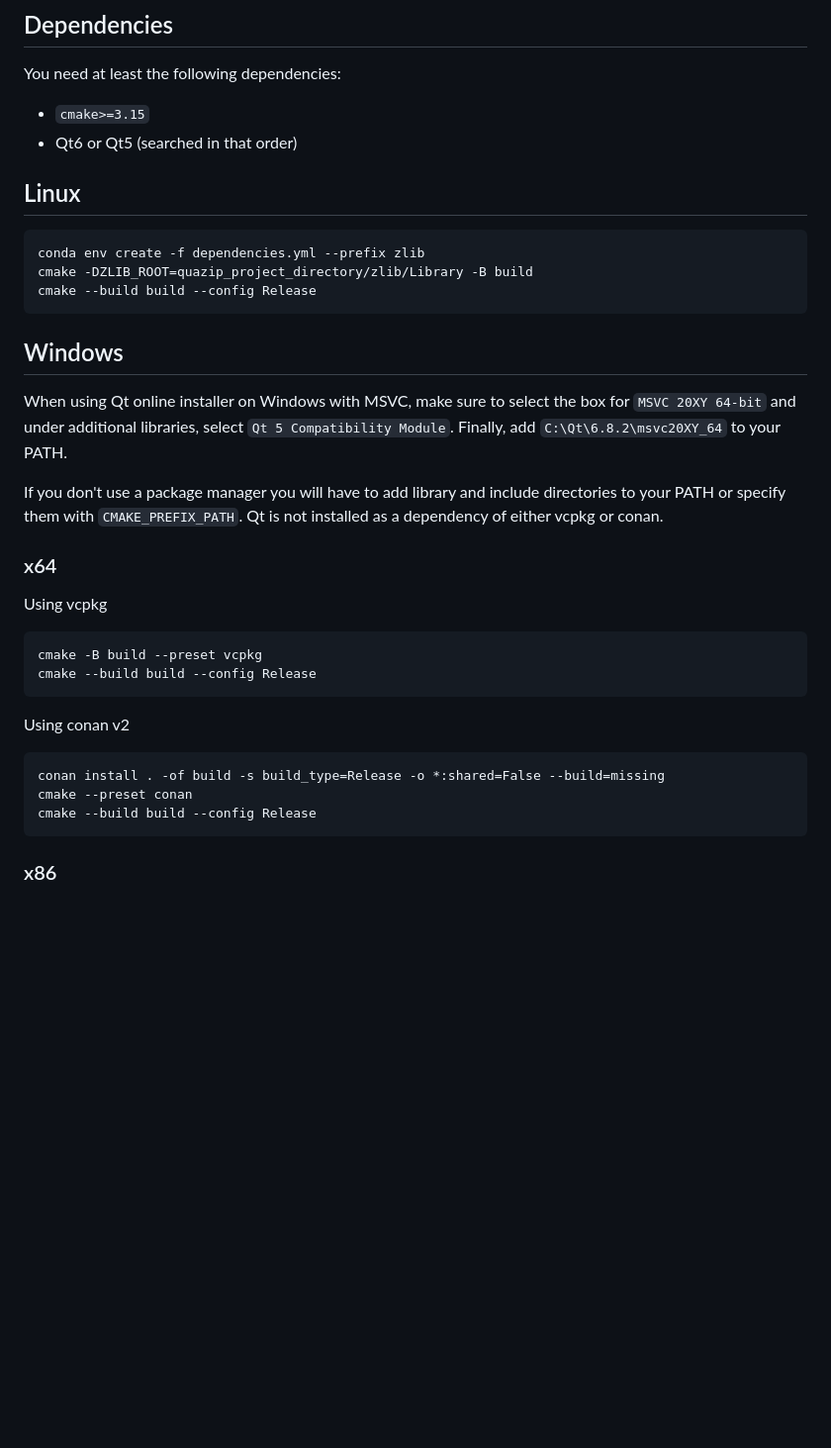
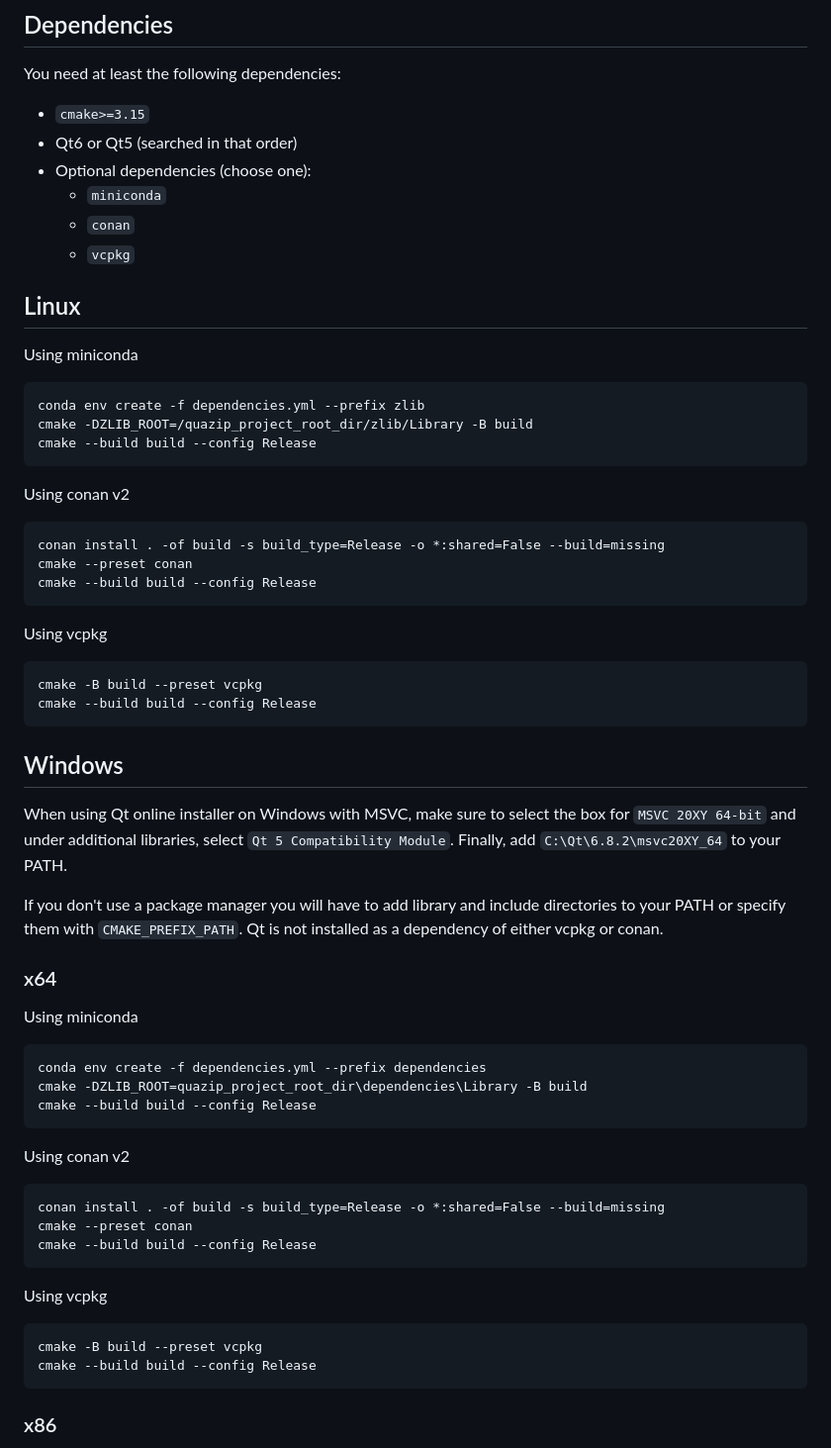
Before and after one commit to stachenov/quazip, a Markdown page: README.md, the part around the change. Shown at 99% size. Rendered like a GitHub page; blank space fills up the shorter version.

Commit message:
Update README.md to include miniconda for Linux and Windows builds and updating Linux builds to have the option to build using vcpkg and conan

````diff
--- a/README.md
+++ b/README.md
@@ -37,11 +37,29 @@ quazip/(un)zip.h files for details, but basically it's the zlib license.
 You need at least the following dependencies:
 - `cmake>=3.15`
 - Qt6 or Qt5 (searched in that order)
+- Optional dependencies (choose one):
+    * `miniconda`
+    * `conan`
+    * `vcpkg`
 
 ## Linux
+Using miniconda
 ```
 conda env create -f dependencies.yml --prefix zlib
-cmake -DZLIB_ROOT=quazip_project_directory/zlib/Library -B build
+cmake -DZLIB_ROOT=/quazip_project_root_dir/zlib/Library -B build
+cmake --build build --config Release
+```
+
+Using conan v2
+```
+conan install . -of build -s build_type=Release -o *:shared=False --build=missing
+cmake --preset conan
+cmake --build build --config Release
+```
+
+Using vcpkg
+```
+cmake -B build --preset vcpkg
 cmake --build build --config Release
 ```
 
@@ -54,9 +72,10 @@ If you don't use a package manager you will have to add library and include dire
 Qt is not installed as a dependency of either vcpkg or conan.
 
 ### x64
-Using vcpkg
+Using miniconda
 ```
-cmake -B build --preset vcpkg
+conda env create -f dependencies.yml --prefix dependencies
+cmake -DZLIB_ROOT=quazip_project_root_dir\dependencies\Library -B build
 cmake --build build --config Release
 ```
 
@@ -64,6 +83,12 @@ Using conan v2
 ```
 conan install . -of build -s build_type=Release -o *:shared=False --build=missing
 cmake --preset conan
+cmake --build build --config Release
+```
+
+Using vcpkg
+```
+cmake -B build --preset vcpkg
 cmake --build build --config Release
 ```
 
````
